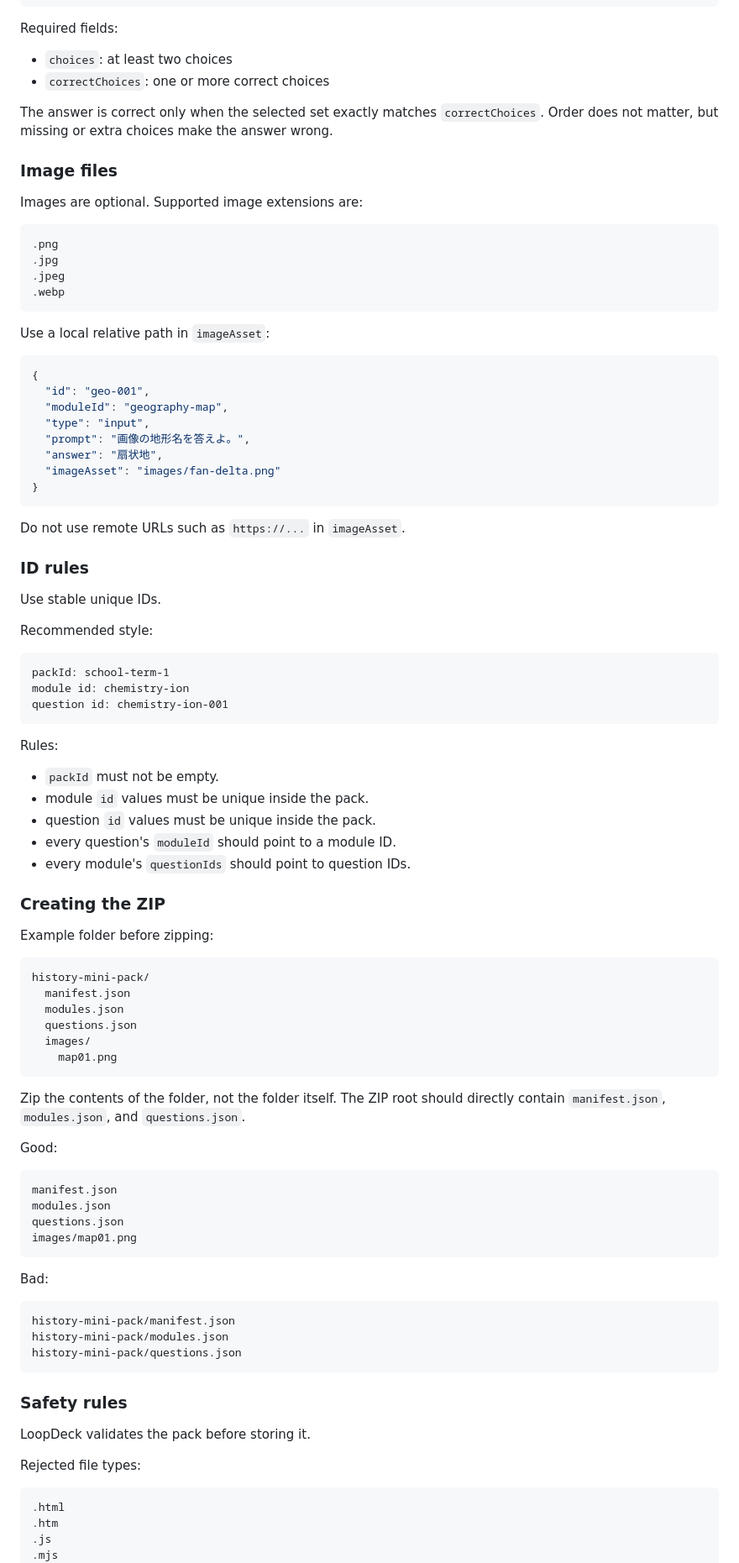
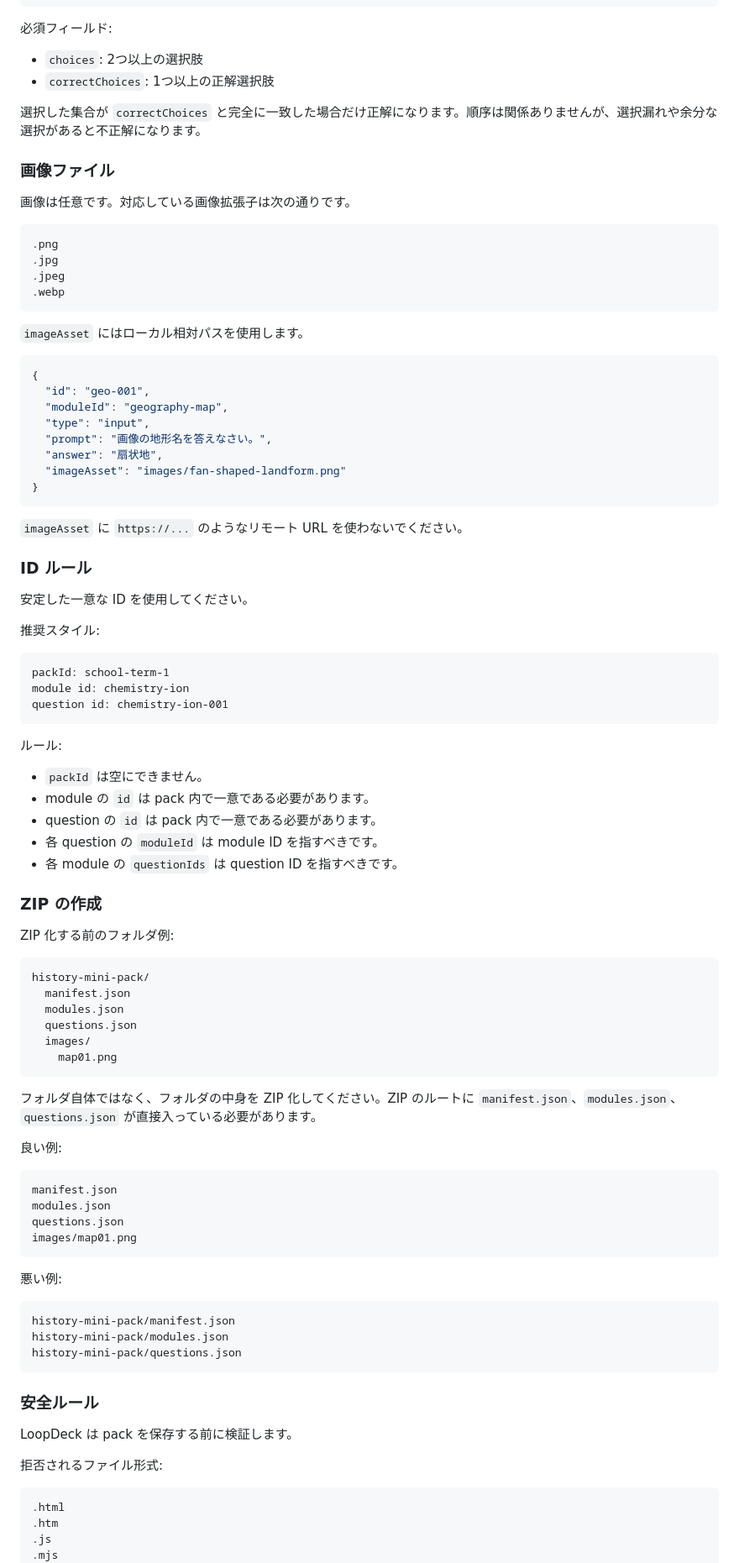
Before and after one commit to stupidsavacan/LoopDeck2, a Markdown page: README.md, the part around one of its changes. Shown at 84% size. Drawn GitHub-style.

Commit message:
Translate README to Japanese

````diff
--- a/README.md
+++ b/README.md
@@ -387,16 +383,16 @@ Optional field:
 }
 ```
 
-Required fields:
+必須フィールド:
 
-- `choices`: at least two choices
-- `correctChoices`: one or more correct choices
+- `choices`: 2つ以上の選択肢
+- `correctChoices`: 1つ以上の正解選択肢
 
-The answer is correct only when the selected set exactly matches `correctChoices`. Order does not matter, but missing or extra choices make the answer wrong.
+選択した集合が `correctChoices` と完全に一致した場合だけ正解になります。順序は関係ありませんが、選択漏れや余分な選択があると不正解になります。
 
-### Image files
+### 画像ファイル
 
-Images are optional. Supported image extensions are:
+画像は任意です。対応している画像拡張子は次の通りです。
 
 ```text
 .png
@@ -405,26 +401,26 @@ Images are optional. Supported image extensions are:
 .webp
 ```
 
-Use a local relative path in `imageAsset`:
+`imageAsset` にはローカル相対パスを使用します。
 
 ```json
 {
   "id": "geo-001",
   "moduleId": "geography-map",
   "type": "input",
-  "prompt": "画像の地形名を答えよ。",
+  "prompt": "画像の地形名を答えなさい。",
   "answer": "扇状地",
-  "imageAsset": "images/fan-delta.png"
+  "imageAsset": "images/fan-shaped-landform.png"
 }
 ```
 
-Do not use remote URLs such as `https://...` in `imageAsset`.
+`imageAsset` に `https://...` のようなリモート URL を使わないでください。
 
-### ID rules
+### ID ルール
 
-Use stable unique IDs.
+安定した一意な ID を使用してください。
 
-Recommended style:
+推奨スタイル:
 
 ```text
 packId: school-term-1
@@ -432,17 +428,17 @@ module id: chemistry-ion
 question id: chemistry-ion-001
 ```
 
-Rules:
+ルール:
 
-- `packId` must not be empty.
-- module `id` values must be unique inside the pack.
-- question `id` values must be unique inside the pack.
-- every question's `moduleId` should point to a module ID.
-- every module's `questionIds` should point to question IDs.
+- `packId` は空にできません。
+- module の `id` は pack 内で一意である必要があります。
+- question の `id` は pack 内で一意である必要があります。
+- 各 question の `moduleId` は module ID を指すべきです。
+- 各 module の `questionIds` は question ID を指すべきです。
 
-### Creating the ZIP
+### ZIP の作成
 
-Example folder before zipping:
+ZIP 化する前のフォルダ例:
 
 ```text
 history-mini-pack/
@@ -453,9 +449,9 @@ history-mini-pack/
     map01.png
 ```
 
-Zip the contents of the folder, not the folder itself. The ZIP root should directly contain `manifest.json`, `modules.json`, and `questions.json`.
+フォルダ自体ではなく、フォルダの中身を ZIP 化してください。ZIP のルートに `manifest.json`、`modules.json`、`questions.json` が直接入っている必要があります。
 
-Good:
+良い例:
 
 ```text
 manifest.json
@@ -464,7 +460,7 @@ questions.json
 images/map01.png
 ```
 
-Bad:
+悪い例:
 
 ```text
 history-mini-pack/manifest.json
@@ -472,11 +468,11 @@ history-mini-pack/modules.json
 history-mini-pack/questions.json
 ```
 
-### Safety rules
+### 安全ルール
 
-LoopDeck validates the pack before storing it.
+LoopDeck は pack を保存する前に検証します。
 
-Rejected file types:
+拒否されるファイル形式:
 
 ```text
 .html
````
Also changed, not shown: other parts of README.md (+107 -111 lines).
